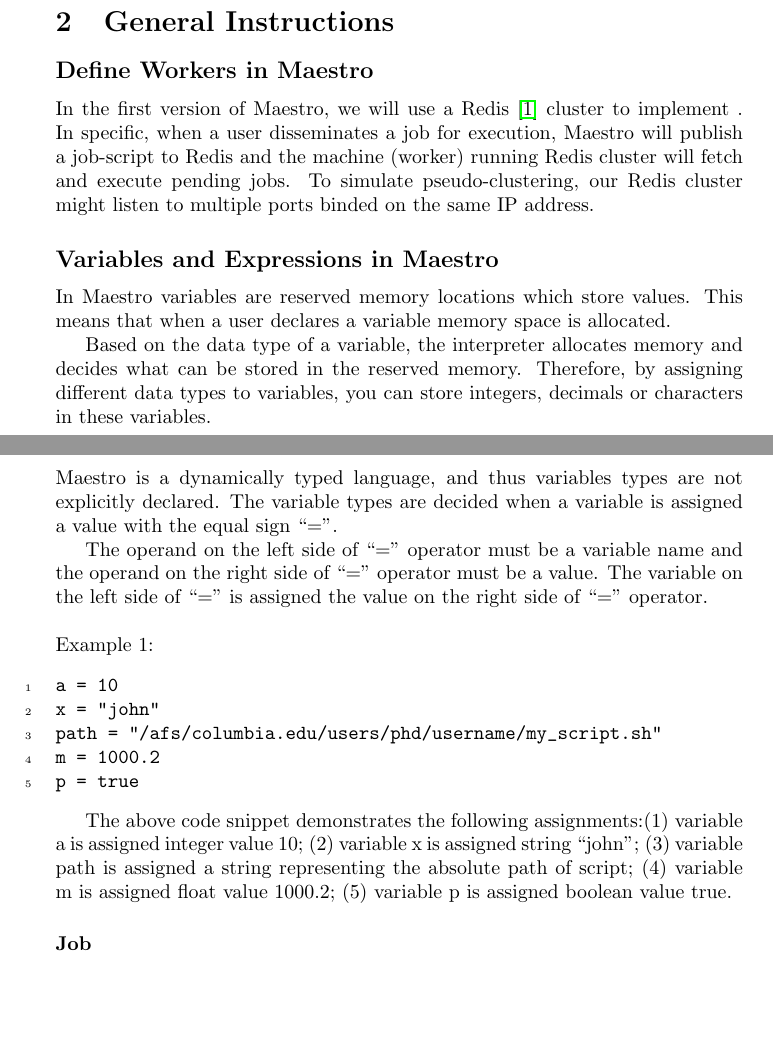
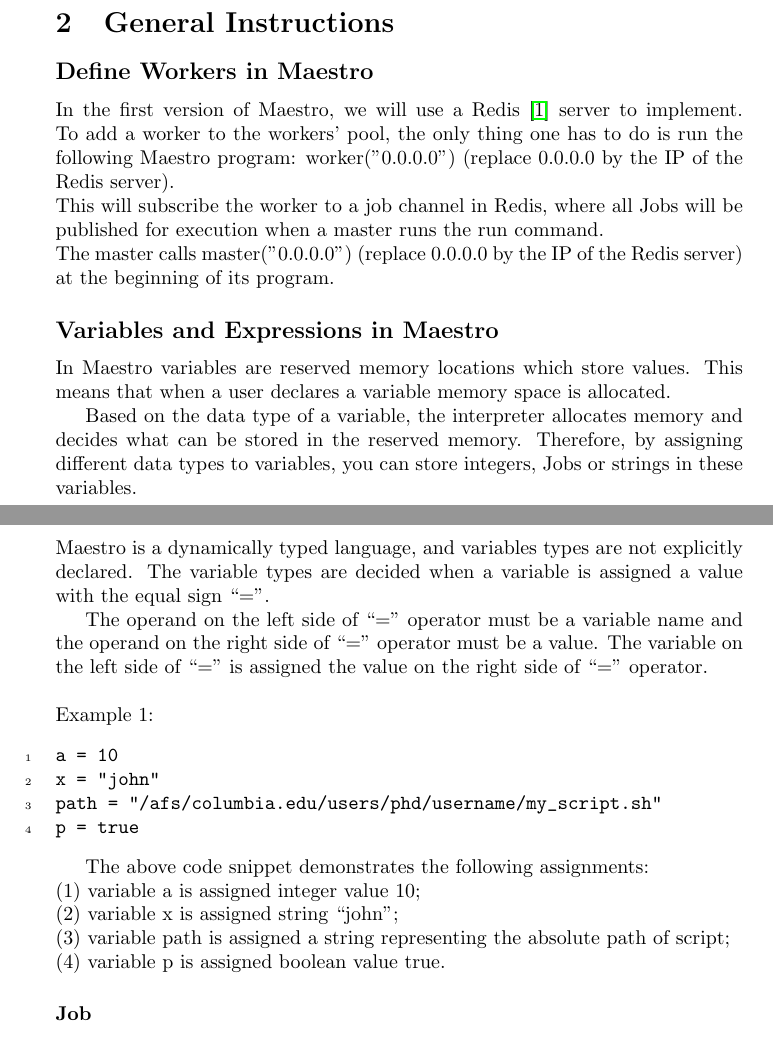
Before and after one commit to sfagmenos/Maestro, a LaTeX document (main.tex, which reads general.tex): two parts of pages 1 and 2 of 8, joined at a grey line, cut so that both start at the same text, the shorter picture padded with empty space. Compiled offline with pdfLaTeX.

Commit message:
some small changes

```diff
--- a/general.tex
+++ b/general.tex
@@ -2,22 +2,24 @@
 \label{sect:general}
 
 \subsection*{Define Workers in \lang{}}
-In the first version of \lang{}, we will use a Redis~\cite{redis} cluster to
-implement . In specific, when a user disseminates a job for execution,
-\lang{} will publish a job-script to Redis and the machine (worker)
-running Redis cluster will fetch and execute pending jobs.
-To simulate pseudo-clustering, our Redis cluster might listen
-to multiple ports binded on the same IP address.
+In the first version of \lang{}, we will use a Redis~\cite{redis} server to
+implement. To add a worker to the workers' pool, the only thing one has to do
+is run the following Maestro program: worker("0.0.0.0") (replace 0.0.0.0 by
+the IP of the Redis server).\\
+This will subscribe the worker to a job channel in Redis, where all Jobs will
+be published for execution when a master runs the run command.\\
+The master calls master("0.0.0.0") (replace 0.0.0.0 by the IP of the Redis server)
+at the beginning of its program.
 
 \subsection*{Variables and Expressions in \lang{}}
 In \lang{} variables are reserved memory locations which store values. This means that when a user declares a variable
 memory space is allocated.
 
 Based on the data type of a variable, the interpreter allocates memory and decides what can be stored in the reserved memory.
-Therefore, by assigning different data types to variables, you can store integers, decimals or characters in these variables.
+Therefore, by assigning different data types to variables, you can store integers, Jobs or strings in these variables.
 
 \subsubsection*{Assignment operator}
-\lang{}  is a dynamically typed language, and thus variables types are not explicitly declared.
+\lang{}  is a dynamically typed language, and variables types are not explicitly declared.
 The variable types are decided when a variable is assigned a value with the equal sign ``=''.
 
 The operand on the left side of ``='' operator must be a variable name and the operand on the right side of ``='' operator must be a value.
@@ -28,12 +30,14 @@
 a = 10
 x = "john"
 path = "/afs/columbia.edu/users/phd/username/my_script.sh"
-m = 1000.2
 p = true
 \end{Verbatim}
 
-The above code snippet demonstrates the following assignments:(1) variable a is assigned integer value 10; (2) variable x is assigned string ``john'';
-(3) variable path is assigned a string representing the absolute path of script; (4) variable m is assigned float value 1000.2; (5) variable p is assigned boolean value true.
+The above code snippet demonstrates the following assignments:\\
+(1) variable a is assigned integer value 10;\\
+(2) variable x is assigned string ``john'';\\
+(3) variable path is assigned a string representing the absolute path of script;\\
+(4) variable p is assigned boolean value true.
 
 \subsubsection*{Job}
 One of the most important type of variable that can be created in \lang{} is the Job variable.\\
```
